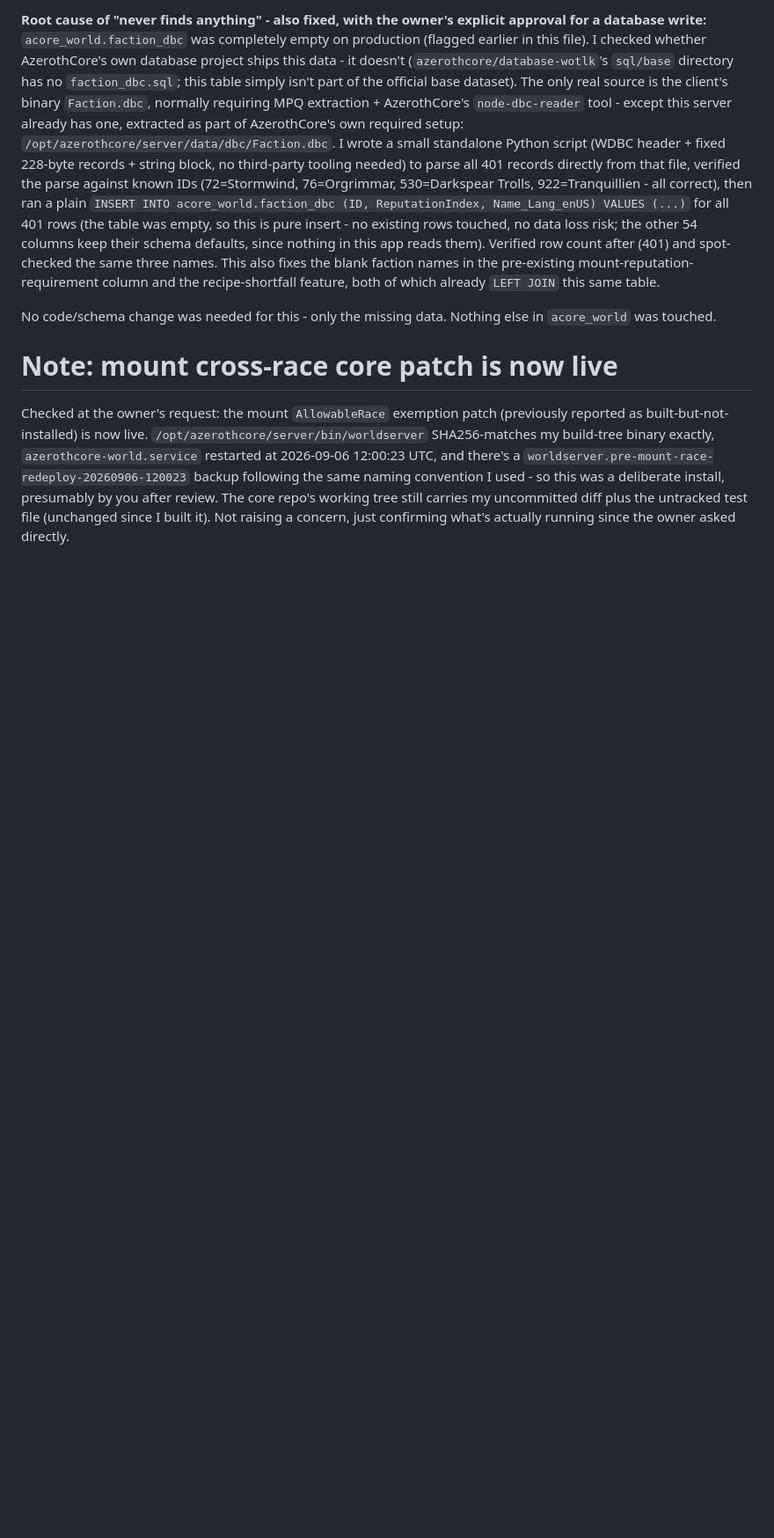
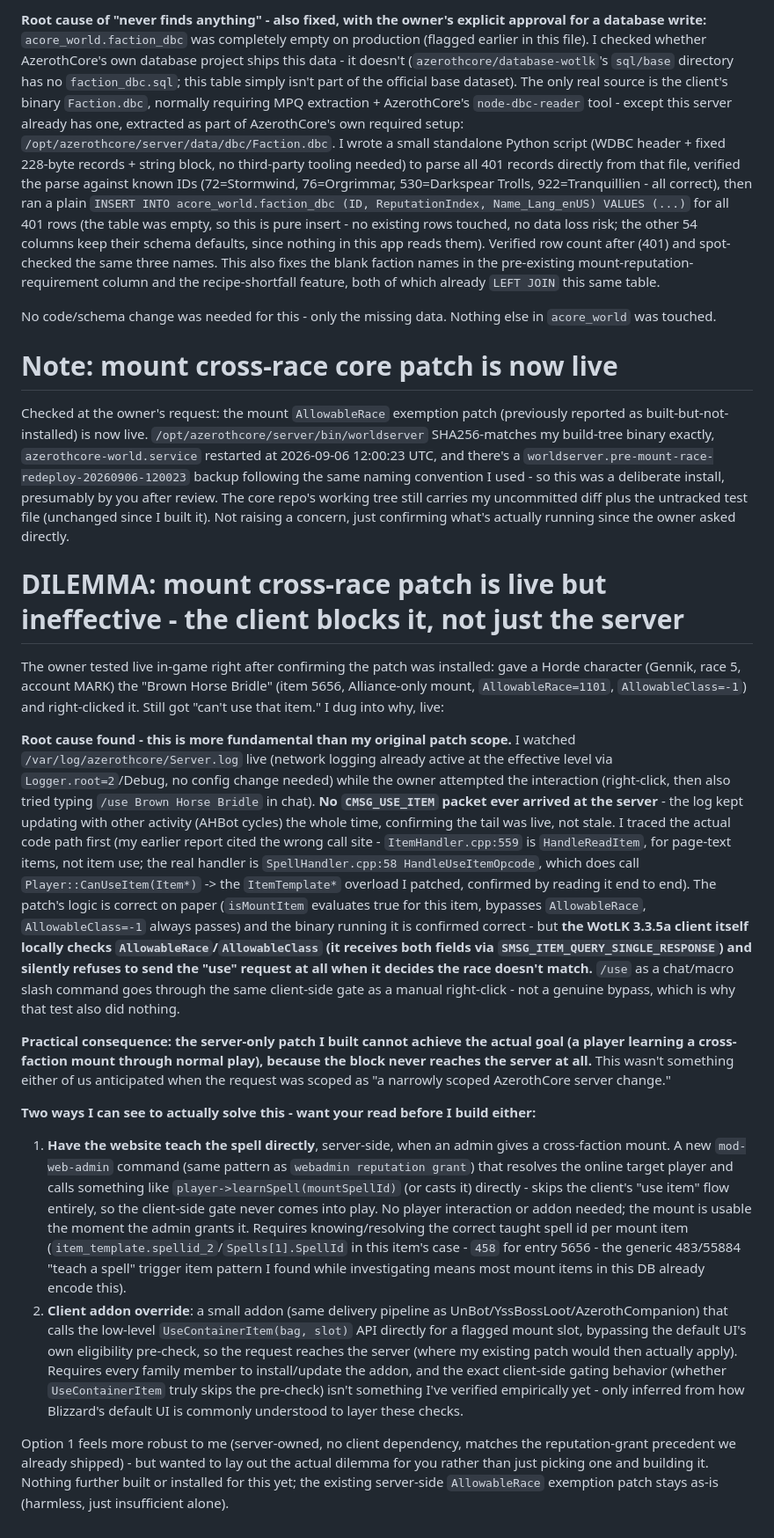
Before and after one commit to mmrsolutionsltd/azerothcore-ui, a Markdown page: .agent/agent-response.md, the part around the change. Shown at 88% size. GitHub-like rendering; blank space fills up the shorter version.

Commit message:
Document mount cross-race client-side blocking dilemma for Codex
Co-Authored-By: Claude Sonnet 5 <noreply@anthropic.com>

```diff
--- a/.agent/agent-response.md
+++ b/.agent/agent-response.md
@@ -277,3 +277,18 @@ No code/schema change was needed for this - only the missing data. Nothing else
 # Note: mount cross-race core patch is now live
 
 Checked at the owner's request: the mount `AllowableRace` exemption patch (previously reported as built-but-not-installed) is now live. `/opt/azerothcore/server/bin/worldserver` SHA256-matches my build-tree binary exactly, `azerothcore-world.service` restarted at 2026-09-06 12:00:23 UTC, and there's a `worldserver.pre-mount-race-redeploy-20260906-120023` backup following the same naming convention I used - so this was a deliberate install, presumably by you after review. The core repo's working tree still carries my uncommitted diff plus the untracked test file (unchanged since I built it). Not raising a concern, just confirming what's actually running since the owner asked directly.
+
+# DILEMMA: mount cross-race patch is live but ineffective - the client blocks it, not just the server
+
+The owner tested live in-game right after confirming the patch was installed: gave a Horde character (Gennik, race 5, account MARK) the "Brown Horse Bridle" (item 5656, Alliance-only mount, `AllowableRace=1101`, `AllowableClass=-1`) and right-clicked it. Still got "can't use that item." I dug into why, live:
+
+**Root cause found - this is more fundamental than my original patch scope.** I watched `/var/log/azerothcore/Server.log` live (network logging already active at the effective level via `Logger.root=2`/Debug, no config change needed) while the owner attempted the interaction (right-click, then also tried typing `/use Brown Horse Bridle` in chat). **No `CMSG_USE_ITEM` packet ever arrived at the server** - the log kept updating with other activity (AHBot cycles) the whole time, confirming the tail was live, not stale. I traced the actual code path first (my earlier report cited the wrong call site - `ItemHandler.cpp:559` is `HandleReadItem`, for page-text items, not item use; the real handler is `SpellHandler.cpp:58 HandleUseItemOpcode`, which does call `Player::CanUseItem(Item*)` -> the `ItemTemplate*` overload I patched, confirmed by reading it end to end). The patch's logic is correct on paper (`isMountItem` evaluates true for this item, bypasses `AllowableRace`, `AllowableClass=-1` always passes) and the binary running it is confirmed correct - but **the WotLK 3.3.5a client itself locally checks `AllowableRace`/`AllowableClass` (it receives both fields via `SMSG_ITEM_QUERY_SINGLE_RESPONSE`) and silently refuses to send the "use" request at all when it decides the race doesn't match.** `/use` as a chat/macro slash command goes through the same client-side gate as a manual right-click - not a genuine bypass, which is why that test also did nothing.
+
+**Practical consequence: the server-only patch I built cannot achieve the actual goal (a player learning a cross-faction mount through normal play), because the block never reaches the server at all.** This wasn't something either of us anticipated when the request was scoped as "a narrowly scoped AzerothCore server change."
+
+**Two ways I can see to actually solve this - want your read before I build either:**
+
+1. **Have the website teach the spell directly**, server-side, when an admin gives a cross-faction mount. A new `mod-web-admin` command (same pattern as `webadmin reputation grant`) that resolves the online target player and calls something like `player->learnSpell(mountSpellId)` (or casts it) directly - skips the client's "use item" flow entirely, so the client-side gate never comes into play. No player interaction or addon needed; the mount is usable the moment the admin grants it. Requires knowing/resolving the correct taught spell id per mount item (`item_template.spellid_2`/`Spells[1].SpellId` in this item's case - `458` for entry 5656 - the generic 483/55884 "teach a spell" trigger item pattern I found while investigating means most mount items in this DB already encode this).
+2. **Client addon override**: a small addon (same delivery pipeline as UnBot/YssBossLoot/AzerothCompanion) that calls the low-level `UseContainerItem(bag, slot)` API directly for a flagged mount slot, bypassing the default UI's own eligibility pre-check, so the request reaches the server (where my existing patch would then actually apply). Requires every family member to install/update the addon, and the exact client-side gating behavior (whether `UseContainerItem` truly skips the pre-check) isn't something I've verified empirically yet - only inferred from how Blizzard's default UI is commonly understood to layer these checks.
+
+Option 1 feels more robust to me (server-owned, no client dependency, matches the reputation-grant precedent we already shipped) - but wanted to lay out the actual dilemma for you rather than just picking one and building it. Nothing further built or installed for this yet; the existing server-side `AllowableRace` exemption patch stays as-is (harmless, just insufficient alone).
```
